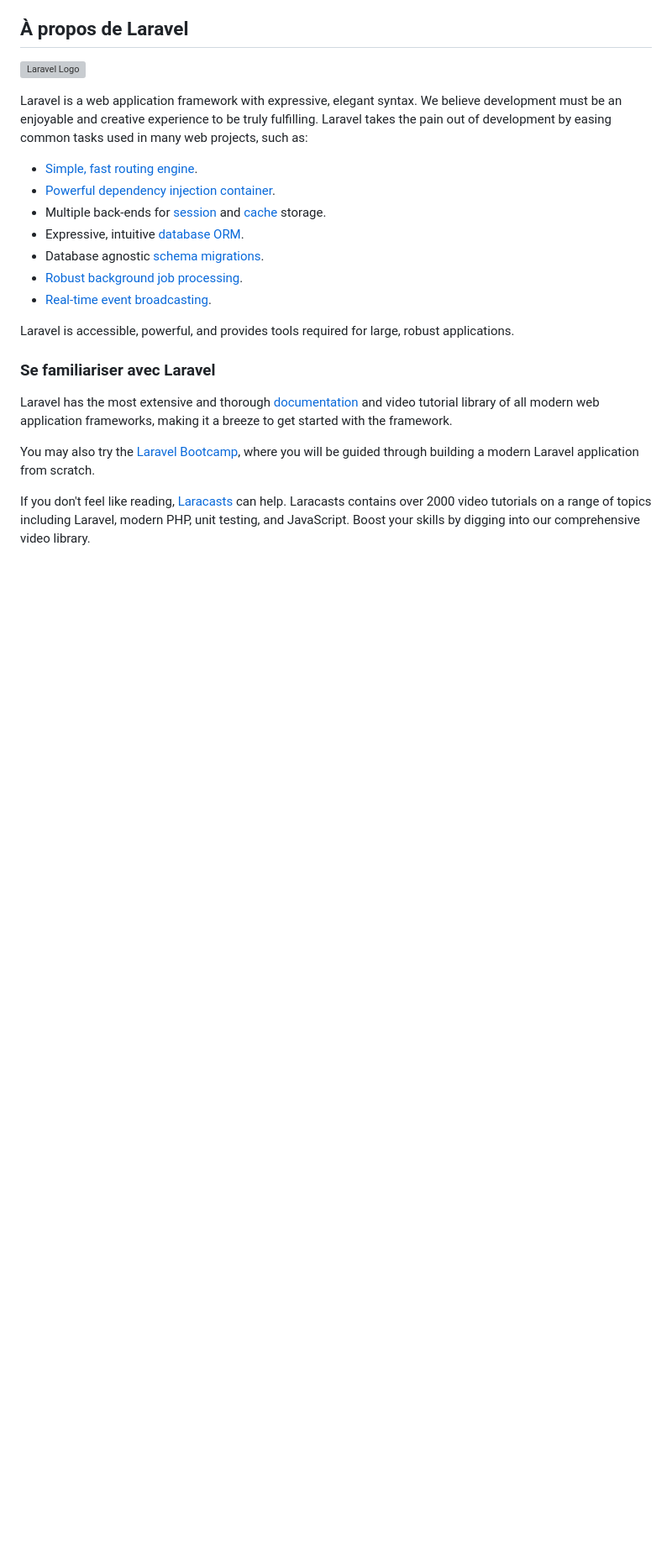
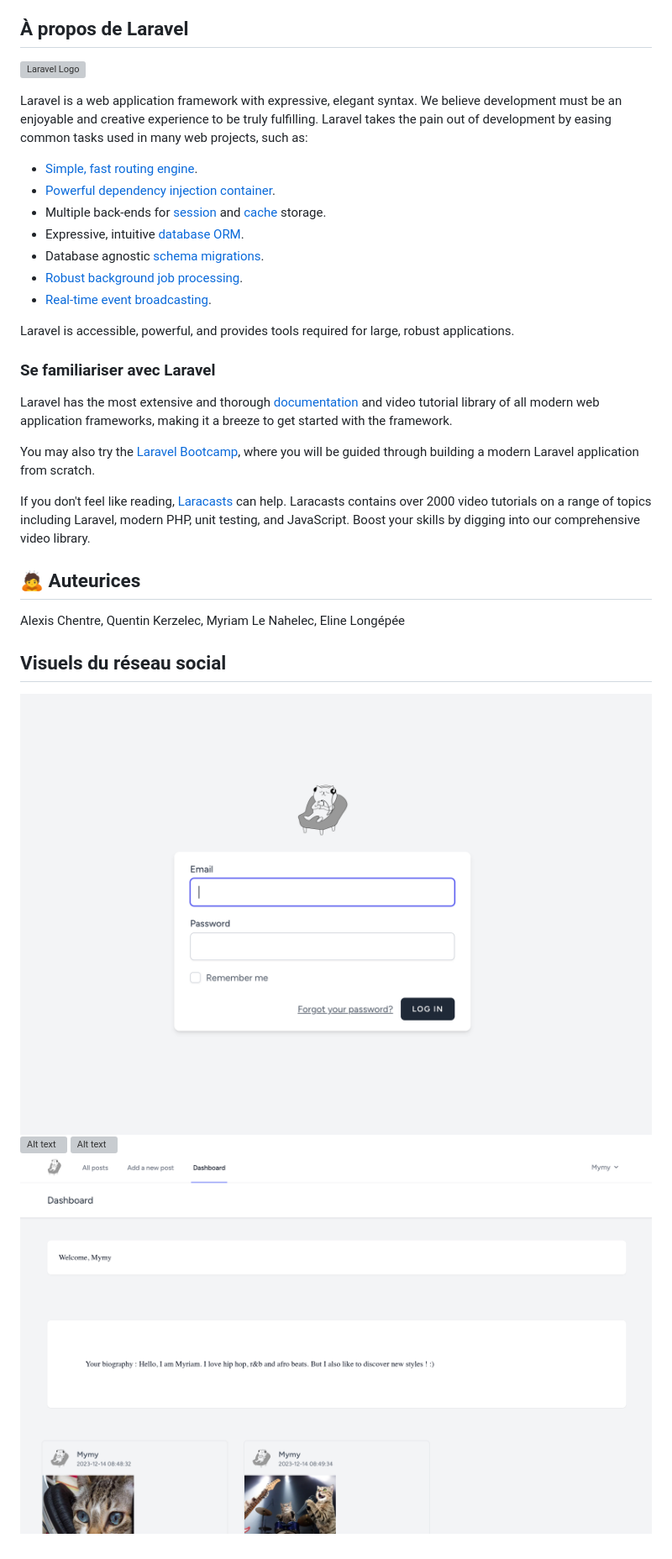
Before and after one commit to adatechschool/projet-collectif-microblogging-alexis-eline-myriam-quentin, a Markdown page: README.md, the part around one of its changes. Shown at 84% size. Drawn GitHub-style; pictures changed too: z_screenshots/1-login.png (added), z_screenshots/4-userprofile.png (added); blank space fills up the shorter version; grey boxes are pictures that could not be loaded.

Commit message:
update readme + screenshots of the website

```diff
--- a/README.md
+++ b/README.md
@@ -184,3 +225,13 @@ Laravel has the most extensive and thorough [documentation](https://laravel.com/
 You may also try the [Laravel Bootcamp](https://bootcamp.laravel.com), where you will be guided through building a modern Laravel application from scratch.
 
 If you don't feel like reading, [Laracasts](https://laracasts.com) can help. Laracasts contains over 2000 video tutorials on a range of topics including Laravel, modern PHP, unit testing, and JavaScript. Boost your skills by digging into our comprehensive video library.
+
+## 🙇 Auteurices
+
+Alexis Chentre, Quentin Kerzelec, Myriam Le Nahelec, Eline Longépée
+
+## Visuels du réseau social
+![Alt text](/z_screenshots/1-login.png "accueil")
+![Alt text](/z_screenshots/2-allposts.png "all posts")
+![Alt text](/z_screenshots/3-addpost.png "ajout post")
+![Alt text](/z_screenshots/4-userprofile.png "user profile")
```
Also changed, not shown: other parts of README.md (+51 -10 lines), z_screenshots/3-addposts.png (added), 1 other file.
